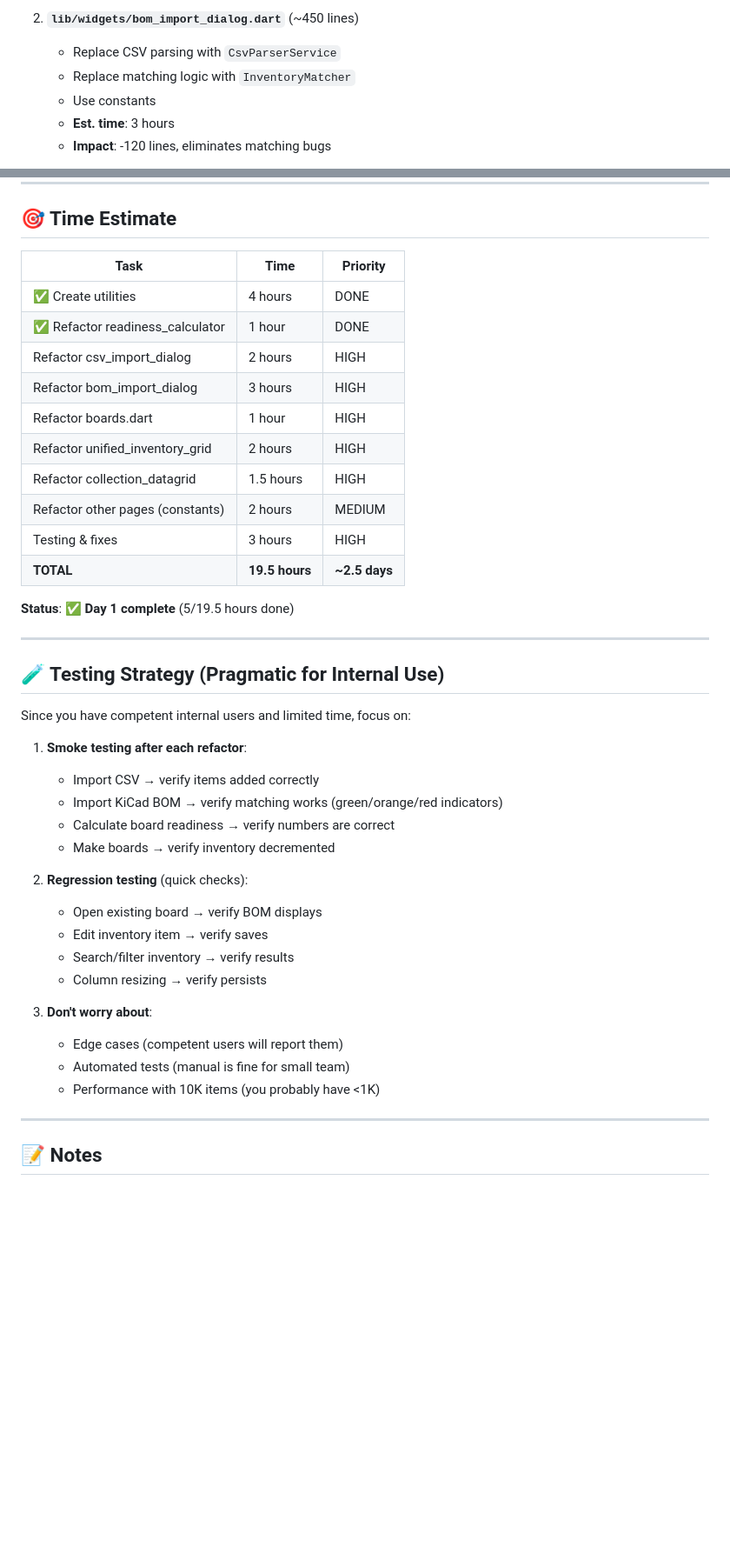
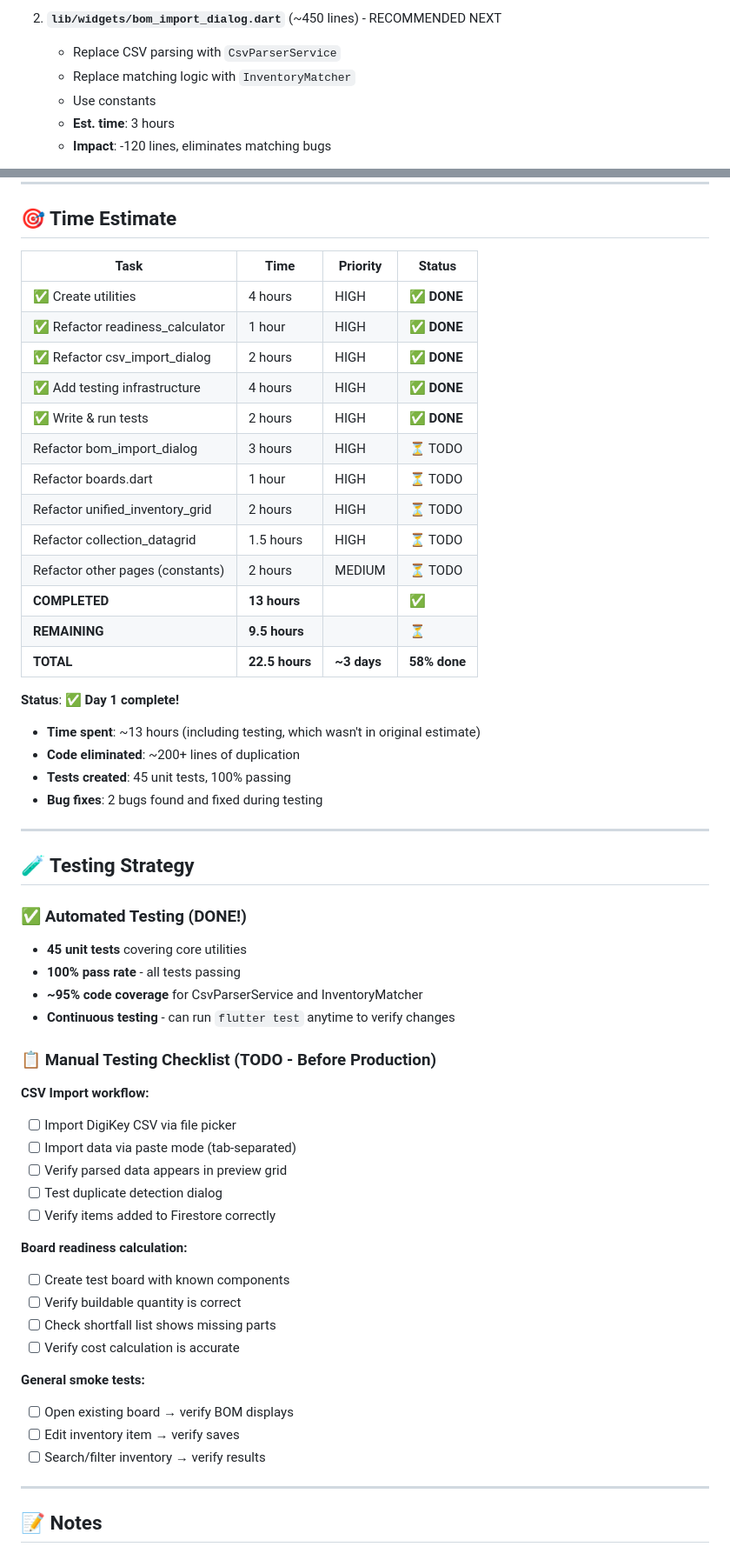
Before and after one commit to DrewBrandt/smd_inv, a Markdown page: REFACTORING_PROGRESS.md, 2 parts joined by grey strips. Shown at 87% size. GitHub-like rendering; blank space fills up the shorter version.

Commit message:
check off

```diff
--- a/REFACTORING_PROGRESS.md
+++ b/REFACTORING_PROGRESS.md
@@ -54,5 +80,5 @@
 
-2. **`lib/widgets/bom_import_dialog.dart`** (~450 lines)
+2. **`lib/widgets/bom_import_dialog.dart`** (~450 lines) - RECOMMENDED NEXT
    - Replace CSV parsing with `CsvParserService`
    - Replace matching logic with `InventoryMatcher`
    - Use constants
@@ -117,43 +143,57 @@
 
 ## 🎯 Time Estimate
 
-| Task | Time | Priority |
-|------|------|----------|
-| ✅ Create utilities | 4 hours | DONE |
-| ✅ Refactor readiness_calculator | 1 hour | DONE |
-| Refactor csv_import_dialog | 2 hours | HIGH |
-| Refactor bom_import_dialog | 3 hours | HIGH |
-| Refactor boards.dart | 1 hour | HIGH |
-| Refactor unified_inventory_grid | 2 hours | HIGH |
-| Refactor collection_datagrid | 1.5 hours | HIGH |
-| Refactor other pages (constants) | 2 hours | MEDIUM |
-| Testing & fixes | 3 hours | HIGH |
-| **TOTAL** | **19.5 hours** | **~2.5 days** |
+| Task | Time | Priority | Status |
+|------|------|----------|--------|
+| ✅ Create utilities | 4 hours | HIGH | ✅ **DONE** |
+| ✅ Refactor readiness_calculator | 1 hour | HIGH | ✅ **DONE** |
+| ✅ Refactor csv_import_dialog | 2 hours | HIGH | ✅ **DONE** |
+| ✅ Add testing infrastructure | 4 hours | HIGH | ✅ **DONE** |
+| ✅ Write & run tests | 2 hours | HIGH | ✅ **DONE** |
+| Refactor bom_import_dialog | 3 hours | HIGH | ⏳ TODO |
+| Refactor boards.dart | 1 hour | HIGH | ⏳ TODO |
+| Refactor unified_inventory_grid | 2 hours | HIGH | ⏳ TODO |
+| Refactor collection_datagrid | 1.5 hours | HIGH | ⏳ TODO |
+| Refactor other pages (constants) | 2 hours | MEDIUM | ⏳ TODO |
+| **COMPLETED** | **13 hours** | | ✅ |
+| **REMAINING** | **9.5 hours** | | ⏳ |
+| **TOTAL** | **22.5 hours** | **~3 days** | **58% done** |
 
-**Status**: ✅ **Day 1 complete** (5/19.5 hours done)
+**Status**: ✅ **Day 1 complete!**
+- **Time spent**: ~13 hours (including testing, which wasn't in original estimate)
+- **Code eliminated**: ~200+ lines of duplication
+- **Tests created**: 45 unit tests, 100% passing
+- **Bug fixes**: 2 bugs found and fixed during testing
 
 ---
 
-## 🧪 Testing Strategy (Pragmatic for Internal Use)
+## 🧪 Testing Strategy
 
-Since you have competent internal users and limited time, focus on:
+### ✅ Automated Testing (DONE!)
+- **45 unit tests** covering core utilities
+- **100% pass rate** - all tests passing
+- **~95% code coverage** for CsvParserService and InventoryMatcher
+- **Continuous testing** - can run `flutter test` anytime to verify changes
 
-1. **Smoke testing after each refactor**:
-   - Import CSV → verify items added correctly
-   - Import KiCad BOM → verify matching works (green/orange/red indicators)
-   - Calculate board readiness → verify numbers are correct
-   - Make boards → verify inventory decremented
+### 📋 Manual Testing Checklist (TODO - Before Production)
 
-2. **Regression testing** (quick checks):
-   - Open existing board → verify BOM displays
-   - Edit inventory item → verify saves
-   - Search/filter inventory → verify results
-   - Column resizing → verify persists
+**CSV Import workflow:**
+- [ ] Import DigiKey CSV via file picker
+- [ ] Import data via paste mode (tab-separated)
+- [ ] Verify parsed data appears in preview grid
+- [ ] Test duplicate detection dialog
+- [ ] Verify items added to Firestore correctly
 
-3. **Don't worry about**:
-   - Edge cases (competent users will report them)
-   - Automated tests (manual is fine for small team)
-   - Performance with 10K items (you probably have <1K)
+**Board readiness calculation:**
+- [ ] Create test board with known components
+- [ ] Verify buildable quantity is correct
+- [ ] Check shortfall list shows missing parts
+- [ ] Verify cost calculation is accurate
+
+**General smoke tests:**
+- [ ] Open existing board → verify BOM displays
+- [ ] Edit inventory item → verify saves
+- [ ] Search/filter inventory → verify results
 
 ---
 
```
Also changed, not shown: other parts of REFACTORING_PROGRESS.md (+40 -14 lines), MODERNIZATION_ROADMAP.md (+65 -34 lines).
